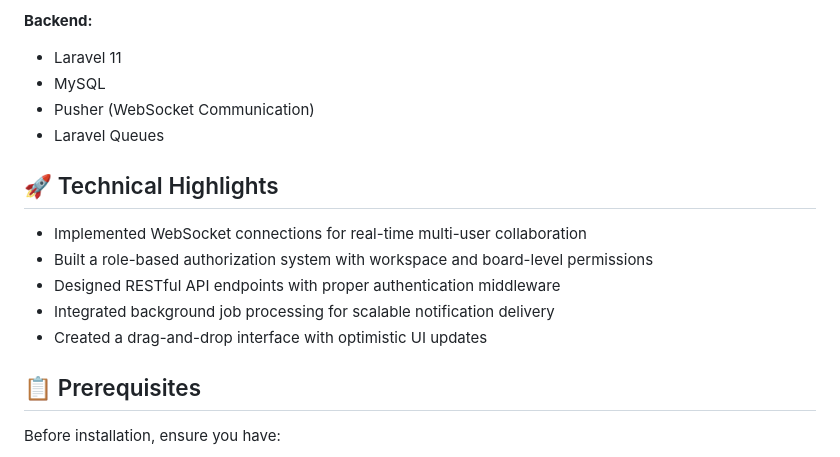
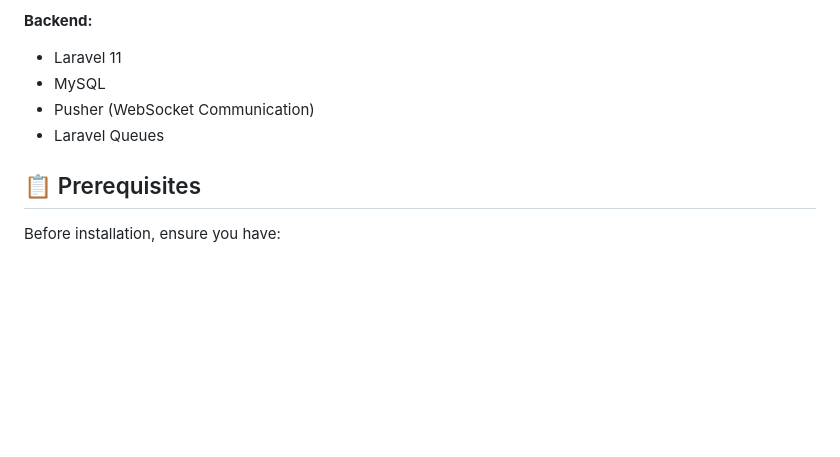
Before and after one commit to IR-Abenido/KanbanHub, a Markdown page: README.md, the part around the change. Drawn GitHub-style; blank space fills up the shorter version.

Commit message:
Updated README contents

```diff
--- a/README.md
+++ b/README.md
@@ -34,14 +34,6 @@ Built as a portfolio project to showcase:
 - MySQL
 - Pusher (WebSocket Communication)
 - Laravel Queues
-
-## 🚀 Technical Highlights
-
-- Implemented WebSocket connections for real-time multi-user collaboration
-- Built a role-based authorization system with workspace and board-level permissions
-- Designed RESTful API endpoints with proper authentication middleware
-- Integrated background job processing for scalable notification delivery
-- Created a drag-and-drop interface with optimistic UI updates
 
 ## 📋 Prerequisites
 
```
